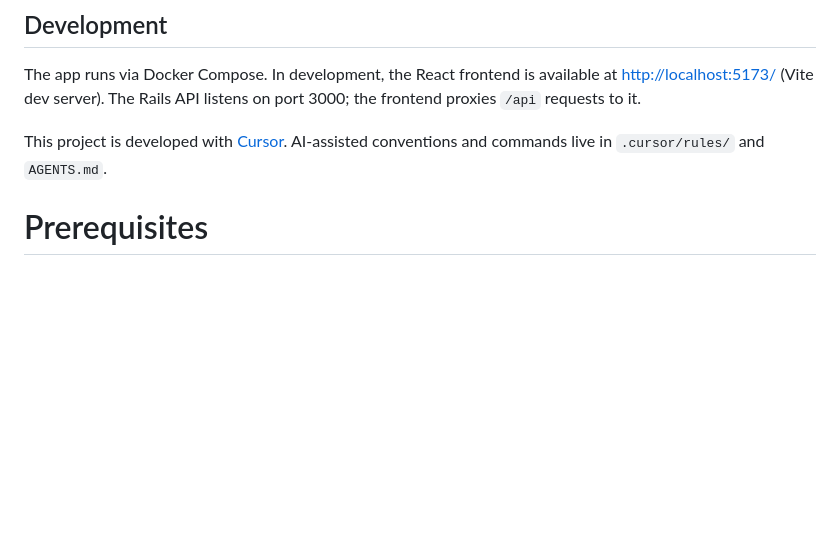
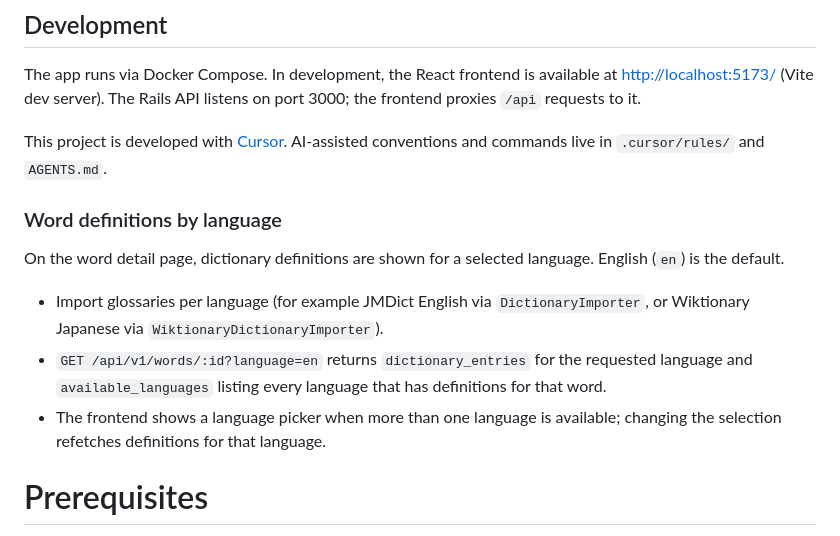
Before and after one commit to Leo137/anki-deck-helper, a Markdown page: README.md, the part around the change. Drawn GitHub-style; blank space fills up the shorter version.

Commit message:
Document multi-language word definitions in README.

```diff
--- a/README.md
+++ b/README.md
@@ -24,6 +24,14 @@ Card example:
 The app runs via Docker Compose. In development, the React frontend is available at [http://localhost:5173/](http://localhost:5173/) (Vite dev server). The Rails API listens on port 3000; the frontend proxies `/api` requests to it.
 
 This project is developed with [Cursor](https://cursor.com/). AI-assisted conventions and commands live in `.cursor/rules/` and `AGENTS.md`.
+
+### Word definitions by language
+
+On the word detail page, dictionary definitions are shown for a selected language. English (`en`) is the default.
+
+- Import glossaries per language (for example JMDict English via `DictionaryImporter`, or Wiktionary Japanese via `WiktionaryDictionaryImporter`).
+- `GET /api/v1/words/:id?language=en` returns `dictionary_entries` for the requested language and `available_languages` listing every language that has definitions for that word.
+- The frontend shows a language picker when more than one language is available; changing the selection refetches definitions for that language.
 
 # Prerequisites
 
```
